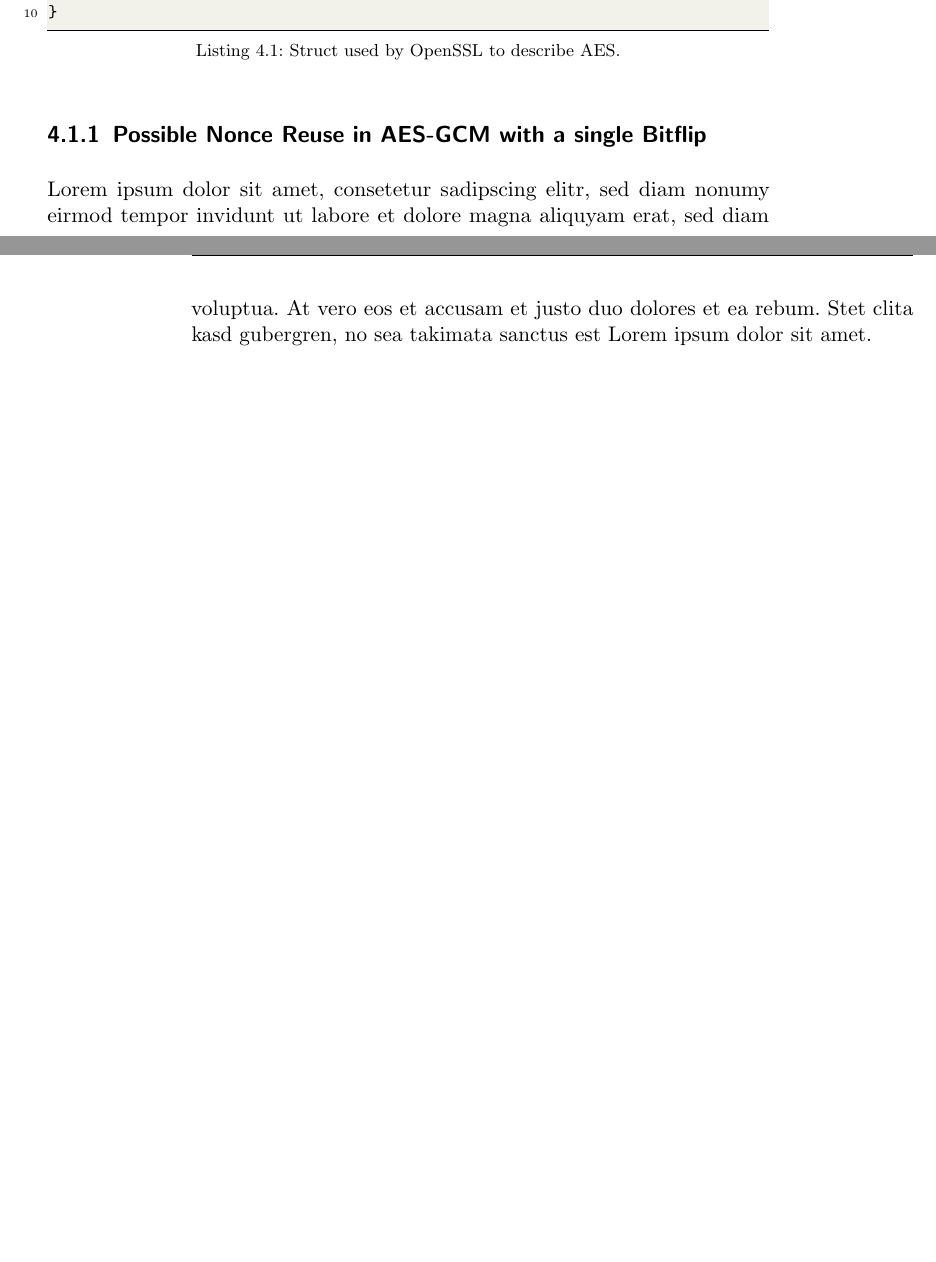
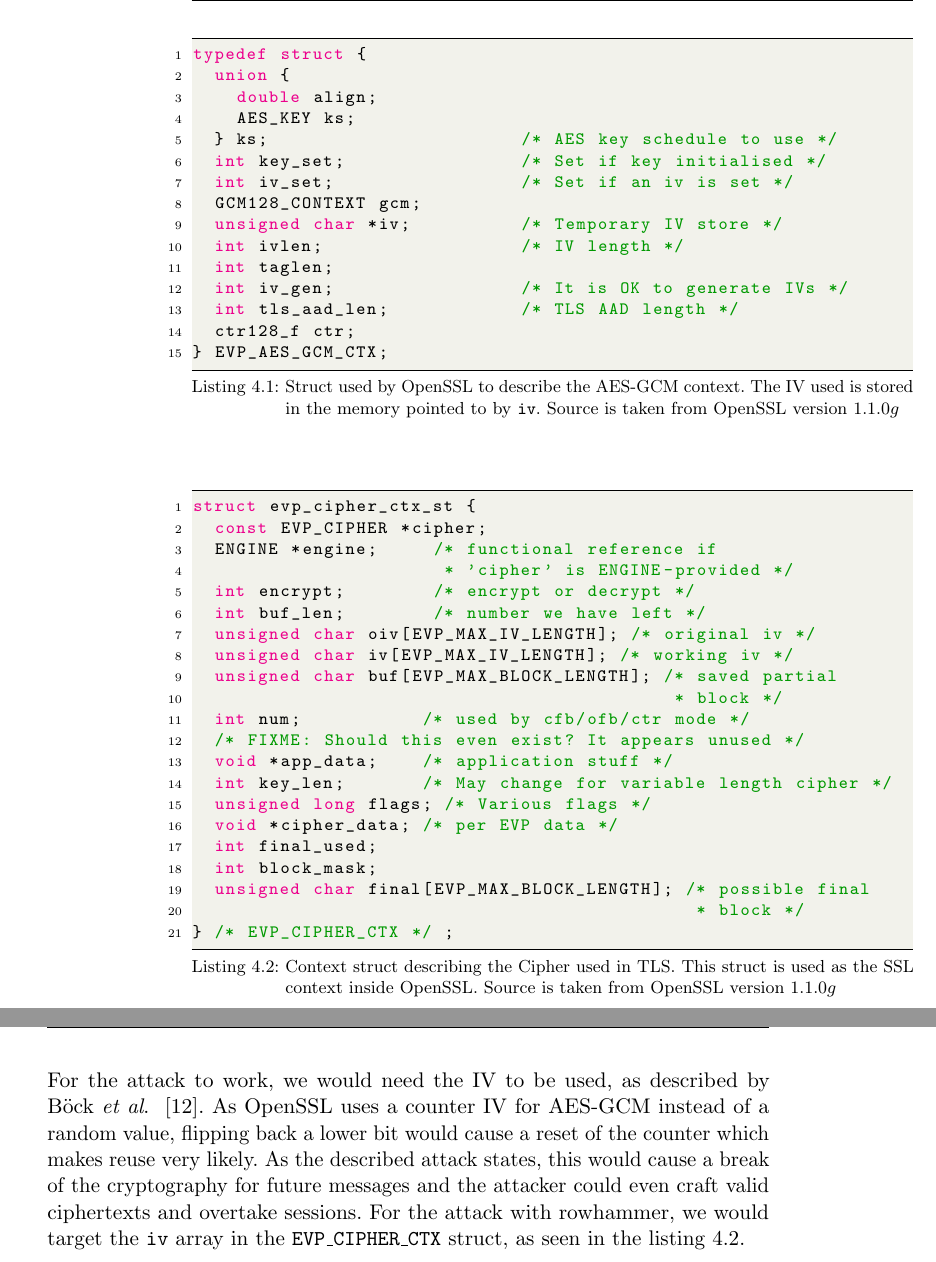
Before and after one commit to sigttou/db_master_thesis, a LaTeX thesis (thesis/main.tex, which reads thesis/dynamicattack.tex): two parts of pages 53 and 54 of 64 before the commit and two parts of pages 54 and 55 of 66 after it, joined at a grey line, cut at the place of the change, the shorter picture padded with empty space. Compiled offline with pdfLaTeX; an older LaTeX class or package is replaced by its successor.

Commit message:
ADD: AES-GCM openssl details

```diff
--- a/thesis/dynamicattack.tex
+++ b/thesis/dynamicattack.tex
@@ -15,5 +19,7 @@ take a look at the structures used by it in listing~\ref{lst:aesstruct}.
 
 \begin{minipage}{\linewidth}
 \begin{lstlisting}[style=CStyle,
-                   caption={Struct used by OpenSSL to describe AES.},
+                   caption={Struct used by OpenSSL to describe the AES-GCM
+context. The IV used is stored in the memory pointed to by \texttt{iv}. Source
+is taken from OpenSSL version $1.1.0g$},
                    label={lst:aesstruct}]
@@ -28,14 +26,59 @@ int main(void)
-  return 0;
-}
+typedef struct {
+  union {
+    double align;
+    AES_KEY ks;
+  } ks;                       /* AES key schedule to use */
+  int key_set;                /* Set if key initialised */
+  int iv_set;                 /* Set if an iv is set */
+  GCM128_CONTEXT gcm;
+  unsigned char *iv;          /* Temporary IV store */
+  int ivlen;                  /* IV length */
+  int taglen;
+  int iv_gen;                 /* It is OK to generate IVs */
+  int tls_aad_len;            /* TLS AAD length */
+  ctr128_f ctr;
+} EVP_AES_GCM_CTX;
 \end{lstlisting}
 \end{minipage}
 
-\subsection{Possible Nonce Reuse in AES-GCM with a single Bitflip}
+\begin{minipage}{\linewidth}
+\begin{lstlisting}[style=CStyle,
+                   caption={Context struct describing the Cipher used in TLS.
+This struct is used as the SSL context inside OpenSSL. Source is taken from
+OpenSSL version $1.1.0g$},
+                   label={lst:ciphctx}]
+struct evp_cipher_ctx_st {
+  const EVP_CIPHER *cipher;
+  ENGINE *engine;     /* functional reference if
+                       * 'cipher' is ENGINE-provided */
+  int encrypt;        /* encrypt or decrypt */
+  int buf_len;        /* number we have left */
+  unsigned char oiv[EVP_MAX_IV_LENGTH]; /* original iv */
+  unsigned char iv[EVP_MAX_IV_LENGTH]; /* working iv */
+  unsigned char buf[EVP_MAX_BLOCK_LENGTH]; /* saved partial
+                                            * block */
+  int num;           /* used by cfb/ofb/ctr mode */
+  /* FIXME: Should this even exist? It appears unused */
+  void *app_data;    /* application stuff */
+  int key_len;       /* May change for variable length cipher */
+  unsigned long flags; /* Various flags */
+  void *cipher_data; /* per EVP data */
+  int final_used;
+  int block_mask;
+  unsigned char final[EVP_MAX_BLOCK_LENGTH]; /* possible final
+                                              * block */
+} /* EVP_CIPHER_CTX */ ;
+\end{lstlisting}
+\end{minipage}
 
-Lorem ipsum dolor sit amet, consetetur sadipscing elitr, sed diam nonumy eirmod
-tempor invidunt ut labore et dolore magna aliquyam erat, sed diam voluptua. At
-vero eos et accusam et justo duo dolores et ea rebum. Stet clita kasd gubergren,
-no sea takimata sanctus est Lorem ipsum dolor sit amet.
+For the attack to work, we would need the IV to be used, as described by
+Böck~\etal~\cite{gcmnonceattack}. As OpenSSL uses a counter IV for AES-GCM
+instead of a random value, flipping back a lower bit would cause a reset of the
+counter which makes reuse very likely. As the described attack states, this
+would cause a break of the cryptography for future messages and the attacker
+could even craft valid ciphertexts and overtake sessions. For the attack with
+rowhammer, we would target the \texttt{iv} array in the
+\texttt{EVP\_CIPHER\_CTX} struct, as seen in the listing~\ref{lst:ciphctx}.
 %}}}
 
 %% vim:foldmethod=expr
```
Also changed, not shown: thesis/dynamicattack.tex (16 more changed lines).
